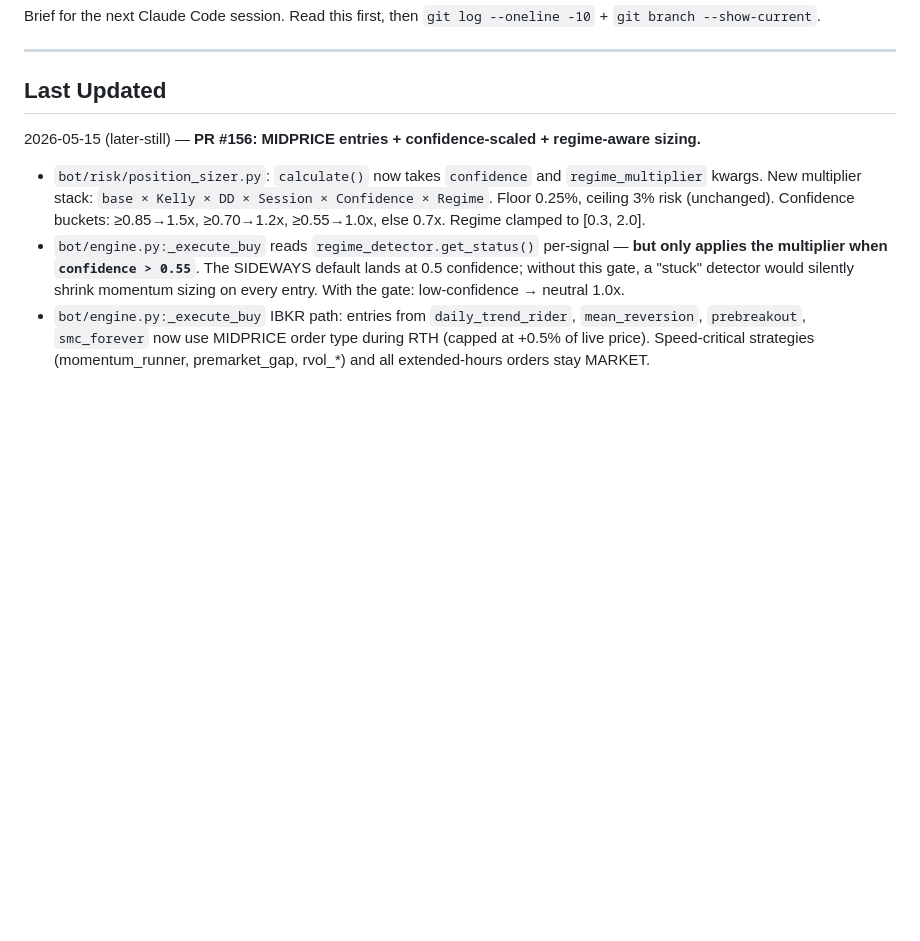
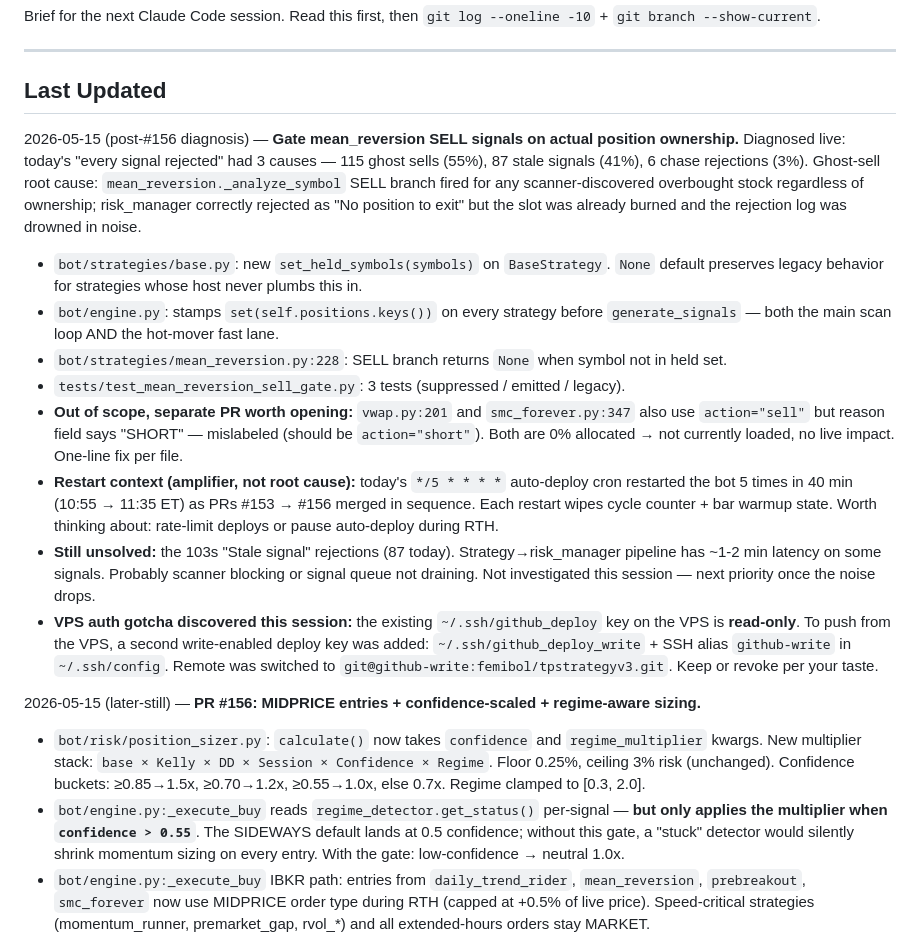
Before and after one commit to femibol/tpstrategyv3, a Markdown page: HANDOFF.md, the part around the change. Rendered like a GitHub page; blank space fills up the shorter version.

Commit message:
HANDOFF: ghost-sell rejection diagnosis + mean_reversion fix
Records the 115/87/6 rejection breakdown from 2026-05-15 morning, the fix
shipped on branch claude/sell-only-when-held, and follow-ups (vwap/smc
mislabel, staleness 103s investigation, RTH auto-deploy thrash).

Co-Authored-By: Claude Opus 4.7 (1M context) <noreply@anthropic.com>

```diff
--- a/HANDOFF.md
+++ b/HANDOFF.md
@@ -5,6 +5,16 @@ Brief for the next Claude Code session. Read this first, then `git log --oneline
 ---
 
 ## Last Updated
+2026-05-15 (post-#156 diagnosis) — **Gate mean_reversion SELL signals on actual position ownership.** Diagnosed live: today's "every signal rejected" had 3 causes — 115 ghost sells (55%), 87 stale signals (41%), 6 chase rejections (3%). Ghost-sell root cause: `mean_reversion._analyze_symbol` SELL branch fired for any scanner-discovered overbought stock regardless of ownership; risk_manager correctly rejected as "No position to exit" but the slot was already burned and the rejection log was drowned in noise.
+- `bot/strategies/base.py`: new `set_held_symbols(symbols)` on `BaseStrategy`. `None` default preserves legacy behavior for strategies whose host never plumbs this in.
+- `bot/engine.py`: stamps `set(self.positions.keys())` on every strategy before `generate_signals` — both the main scan loop AND the hot-mover fast lane.
+- `bot/strategies/mean_reversion.py:228`: SELL branch returns `None` when symbol not in held set.
+- `tests/test_mean_reversion_sell_gate.py`: 3 tests (suppressed / emitted / legacy).
+- **Out of scope, separate PR worth opening:** `vwap.py:201` and `smc_forever.py:347` also use `action="sell"` but reason field says "SHORT" — mislabeled (should be `action="short"`). Both are 0% allocated → not currently loaded, no live impact. One-line fix per file.
+- **Restart context (amplifier, not root cause):** today's `*/5 * * * *` auto-deploy cron restarted the bot 5 times in 40 min (10:55 → 11:35 ET) as PRs #153 → #156 merged in sequence. Each restart wipes cycle counter + bar warmup state. Worth thinking about: rate-limit deploys or pause auto-deploy during RTH.
+- **Still unsolved:** the 103s "Stale signal" rejections (87 today). Strategy→risk_manager pipeline has ~1-2 min latency on some signals. Probably scanner blocking or signal queue not draining. Not investigated this session — next priority once the noise drops.
+- **VPS auth gotcha discovered this session:** the existing `~/.ssh/github_deploy` key on the VPS is **read-only**. To push from the VPS, a second write-enabled deploy key was added: `~/.ssh/github_deploy_write` + SSH alias `github-write` in `~/.ssh/config`. Remote was switched to `git@github-write:femibol/tpstrategyv3.git`. Keep or revoke per your taste.
+
 2026-05-15 (later-still) — **PR #156: MIDPRICE entries + confidence-scaled + regime-aware sizing.**
 - `bot/risk/position_sizer.py`: `calculate()` now takes `confidence` and `regime_multiplier` kwargs. New multiplier stack: `base × Kelly × DD × Session × Confidence × Regime`. Floor 0.25%, ceiling 3% risk (unchanged). Confidence buckets: ≥0.85→1.5x, ≥0.70→1.2x, ≥0.55→1.0x, else 0.7x. Regime clamped to [0.3, 2.0].
 - `bot/engine.py:_execute_buy` reads `regime_detector.get_status()` per-signal — **but only applies the multiplier when `confidence > 0.55`**. The SIDEWAYS default lands at 0.5 confidence; without this gate, a "stuck" detector would silently shrink momentum sizing on every entry. With the gate: low-confidence → neutral 1.0x.
```
